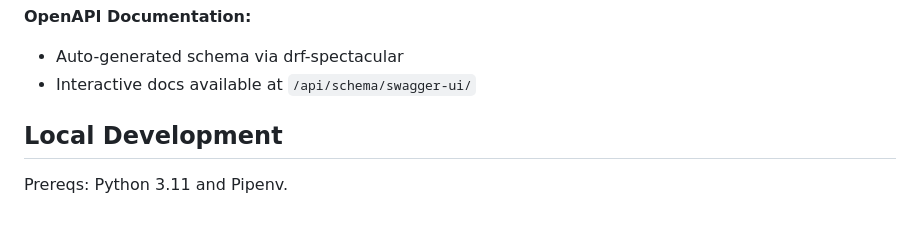
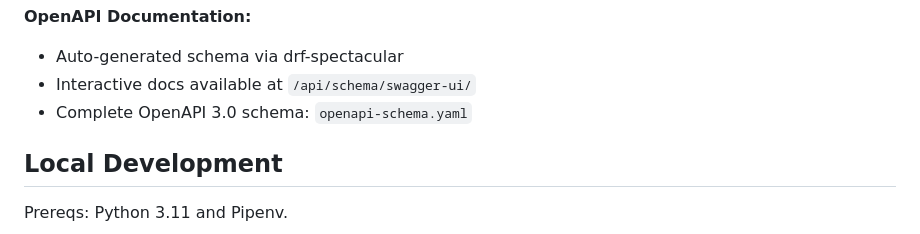
Before and after one commit to Val-Cantarelli/Meta-AWS-Capstone, a Markdown page: backend/README.md, the part around the change. Drawn GitHub-style.

Commit message:
docs: finalize project documentation with OpenAPI integration

```diff
--- a/backend/README.md
+++ b/backend/README.md
@@ -86,6 +86,7 @@ The API uses JWT authentication via Djoser with role-based access control throug
 **OpenAPI Documentation:**
 - Auto-generated schema via drf-spectacular
 - Interactive docs available at `/api/schema/swagger-ui/`
+- Complete OpenAPI 3.0 schema: `openapi-schema.yaml`
 
 ## Local Development
 Prereqs: Python 3.11 and Pipenv.
```
